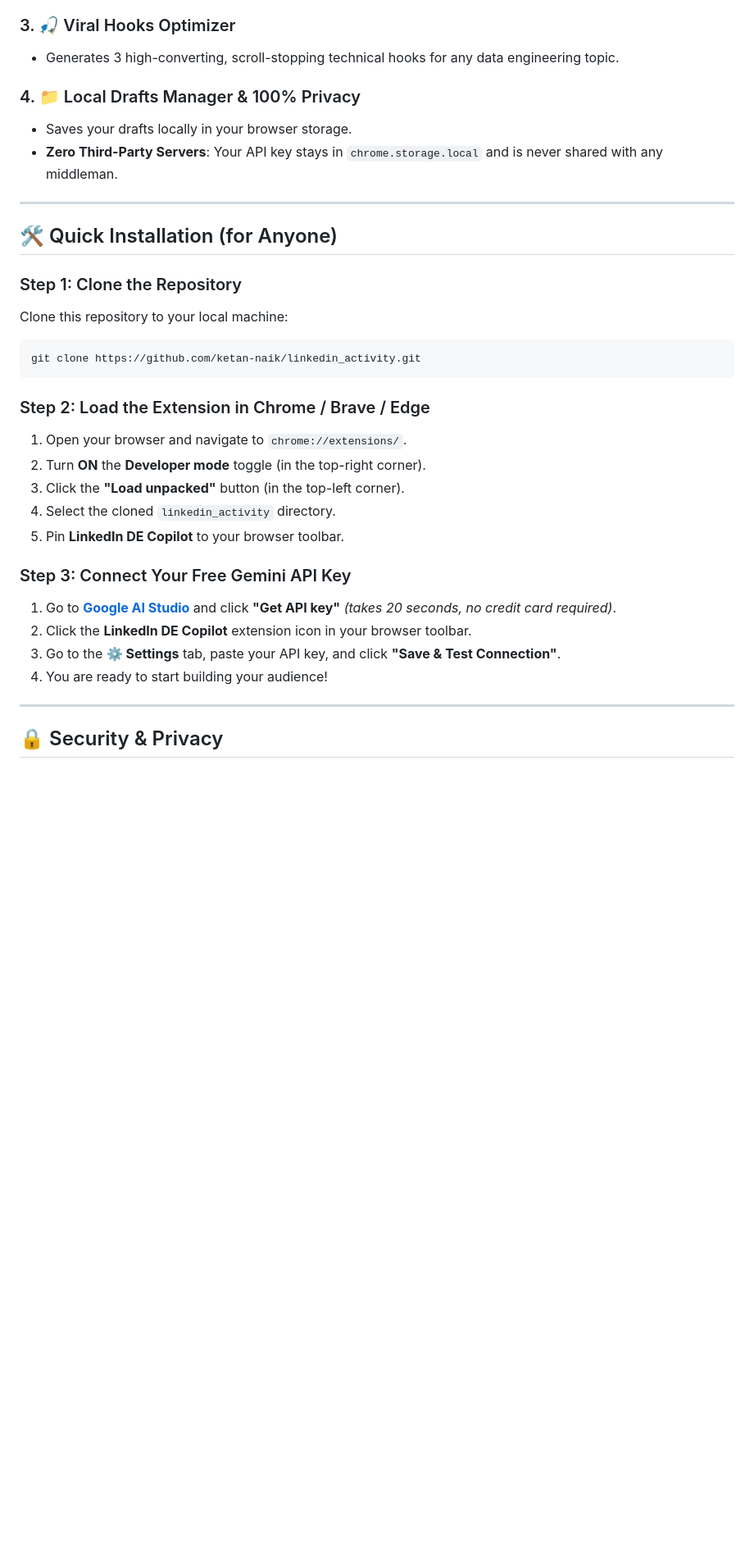
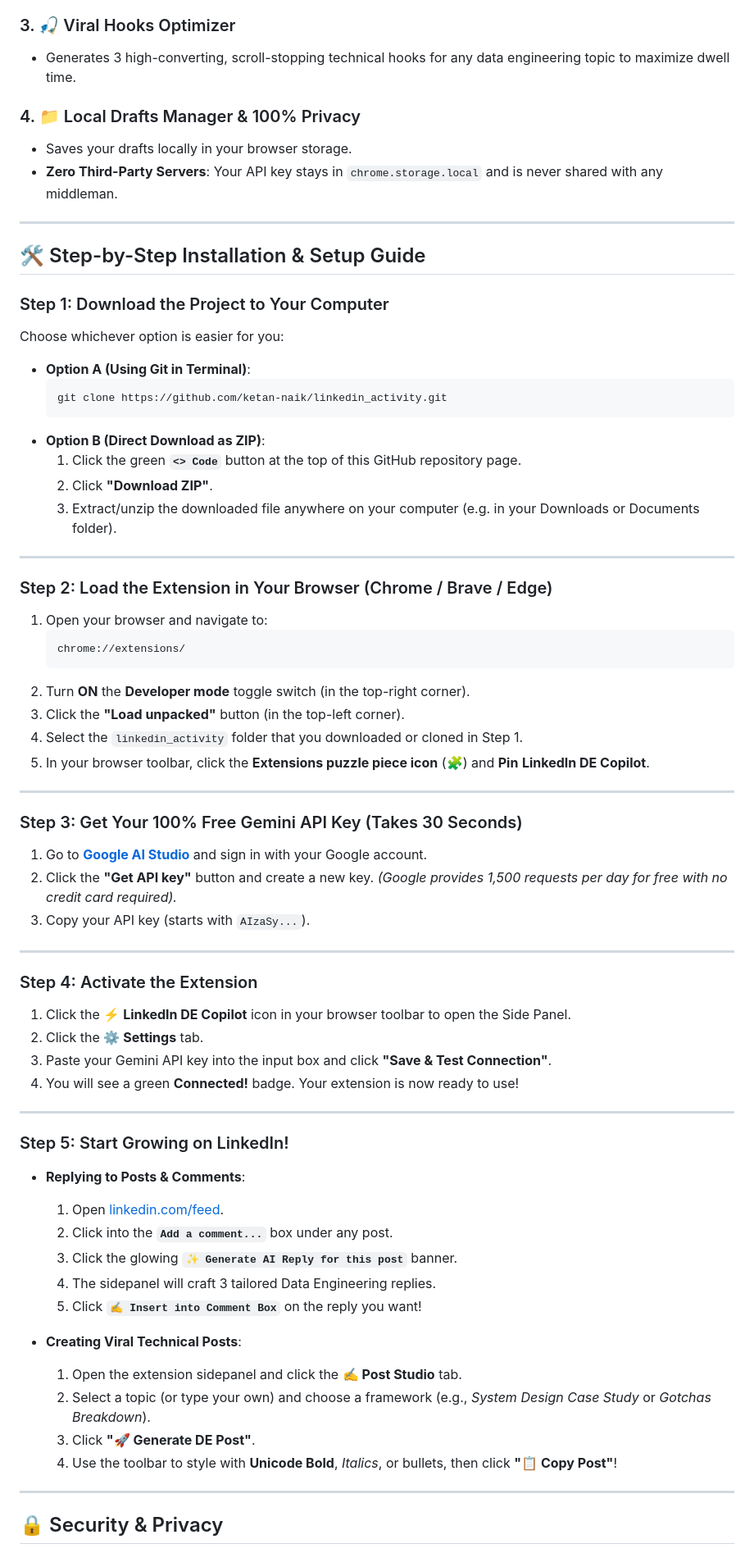
Before and after one commit to ketan-naik/linkedin_activity, a Markdown page: README.md, the part around one of its changes. Shown at 82% size. GitHub-like rendering; blank space fills up the shorter version.

Commit message:
docs: add complete step-by-step installation and activation guide for GitHub users

````diff
--- a/README.md
+++ b/README.md
@@ -29,7 +30,7 @@ A **100% free**, open-source Chrome extension and growth copilot built specifica
 - **Unicode Formatting Toolbar**: 1-click **Bold**, *Italic*, 🔹 bullets, 👉 arrows, and code blocks for clean mobile formatting.
 
 ### 3. 🎣 Viral Hooks Optimizer
-- Generates 3 high-converting, scroll-stopping technical hooks for any data engineering topic.
+- Generates 3 high-converting, scroll-stopping technical hooks for any data engineering topic to maximize dwell time.
 
 ### 4. 📁 Local Drafts Manager & 100% Privacy
 - Saves your drafts locally in your browser storage.
@@ -37,26 +38,68 @@ A **100% free**, open-source Chrome extension and growth copilot built specifica
 
 ---
 
-## 🛠️ Quick Installation (for Anyone)
+## 🛠️ Step-by-Step Installation & Setup Guide
 
-### Step 1: Clone the Repository
-Clone this repository to your local machine:
-```bash
-git clone https://github.com/ketan-naik/linkedin_activity.git
-```
+### Step 1: Download the Project to Your Computer
 
-### Step 2: Load the Extension in Chrome / Brave / Edge
-1. Open your browser and navigate to `chrome://extensions/`.
-2. Turn **ON** the **Developer mode** toggle (in the top-right corner).
+Choose whichever option is easier for you:
+
+* **Option A (Using Git in Terminal)**:
+  ```bash
+  git clone https://github.com/ketan-naik/linkedin_activity.git
+  ```
+* **Option B (Direct Download as ZIP)**:
+  1. Click the green **`<> Code`** button at the top of this GitHub repository page.
+  2. Click **"Download ZIP"**.
+  3. Extract/unzip the downloaded file anywhere on your computer (e.g. in your Downloads or Documents folder).
+
+---
+
+### Step 2: Load the Extension in Your Browser (Chrome / Brave / Edge)
+
+1. Open your browser and navigate to:
+   ```text
+   chrome://extensions/
+   ```
+2. Turn **ON** the **Developer mode** toggle switch (in the top-right corner).
 3. Click the **"Load unpacked"** button (in the top-left corner).
-4. Select the cloned `linkedin_activity` directory.
-5. Pin **LinkedIn DE Copilot** to your browser toolbar.
+4. Select the `linkedin_activity` folder that you downloaded or cloned in Step 1.
+5. In your browser toolbar, click the **Extensions puzzle piece icon** (🧩) and **Pin** **LinkedIn DE Copilot**.
 
-### Step 3: Connect Your Free Gemini API Key
-1. Go to **[Google AI Studio](https://aistudio.google.com/)** and click **"Get API key"** *(takes 20 seconds, no credit card required)*.
-2. Click the **LinkedIn DE Copilot** extension icon in your browser toolbar.
-3. Go to the **⚙️ Settings** tab, paste your API key, and click **"Save & Test Connection"**.
-4. You are ready to start building your audience!
+---
+
+### Step 3: Get Your 100% Free Gemini API Key (Takes 30 Seconds)
+
+1. Go to **[Google AI Studio](https://aistudio.google.com/)** and sign in with your Google account.
+2. Click the **"Get API key"** button and create a new key.
+   *(Google provides 1,500 requests per day for free with no credit card required).*
+3. Copy your API key (starts with `AIzaSy...`).
+
+---
+
+### Step 4: Activate the Extension
+
+1. Click the **⚡ LinkedIn DE Copilot** icon in your browser toolbar to open the Side Panel.
+2. Click the **⚙️ Settings** tab.
+3. Paste your Gemini API key into the input box and click **"Save & Test Connection"**.
+4. You will see a green **Connected!** badge. Your extension is now ready to use!
+
+---
+
+### Step 5: Start Growing on LinkedIn!
+
+* **Replying to Posts & Comments**:
+  1. Open [linkedin.com/feed](https://www.linkedin.com/).
+  2. Click into the **`Add a comment...`** box under any post.
+  3. Click the glowing **`✨ Generate AI Reply for this post`** banner.
+  4. The sidepanel will craft 3 tailored Data Engineering replies.
+  5. Click **`✍️ Insert into Comment Box`** on the reply you want!
+
+* **Creating Viral Technical Posts**:
+  1. Open the extension sidepanel and click the **✍️ Post Studio** tab.
+  2. Select a topic (or type your own) and choose a framework (e.g., *System Design Case Study* or *Gotchas Breakdown*).
+  3. Click **"🚀 Generate DE Post"**.
+  4. Use the toolbar to style with **Unicode Bold**, *Italics*, or bullets, then click **"📋 Copy Post"**!
 
 ---
 
````
Also changed, not shown: other parts of README.md (+6 -5 lines).
